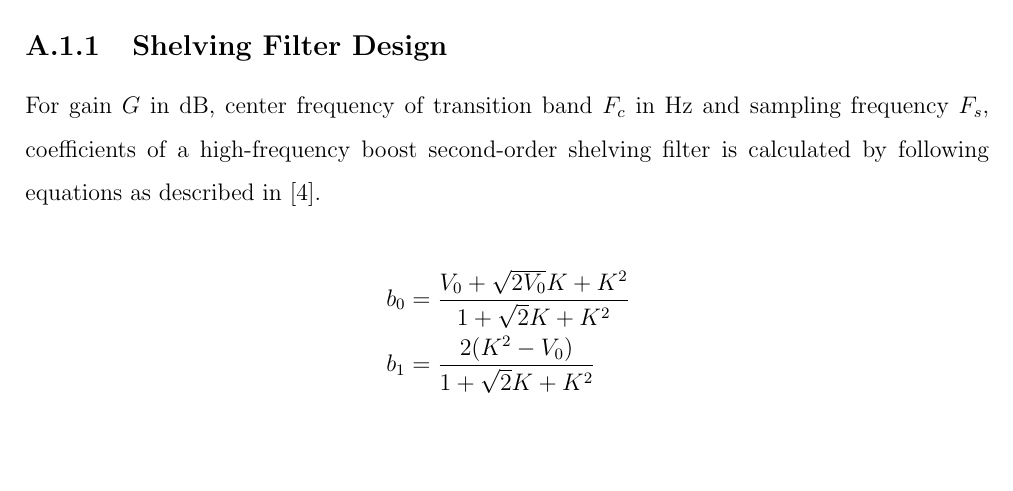
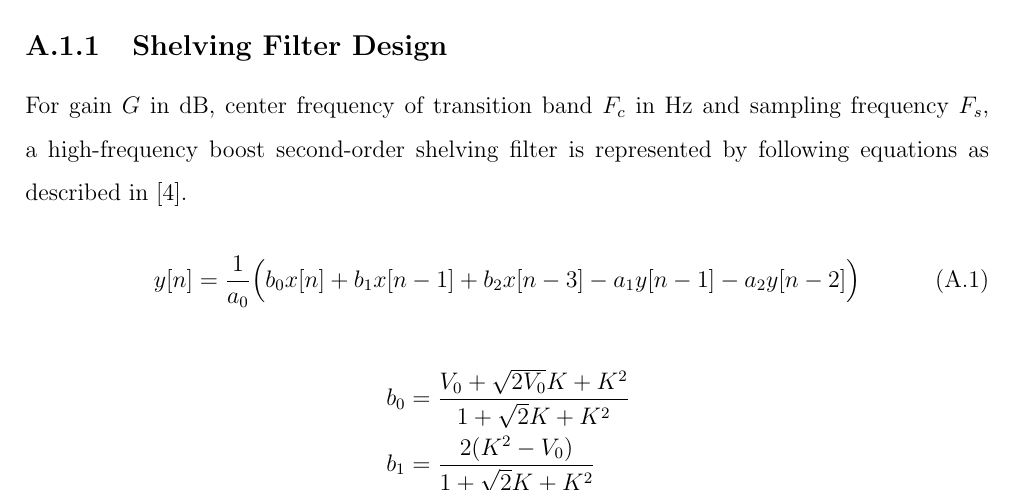
Before and after one commit to leeang/Signal-Processing-Toolbox, a LaTeX thesis (final report/report.tex, which reads final report/chapter/appendix.tex): part of page 41 of 52, cut so that both start at the same text, the shorter picture padded with empty space. Compiled offline with pdfLaTeX.

Commit message:
update appendix

```diff
--- a/final report/chapter/appendix.tex
+++ b/final report/chapter/appendix.tex
@@ -9,7 +9,11 @@
 
 \subsection{Shelving Filter Design}
 \label{shelving-appendix}
-For gain $G$ in dB, center frequency of transition band $F_c$ in Hz and sampling frequency $F_s$, coefficients of a high-frequency boost second-order shelving filter is calculated by following equations as described in \cite{DAFX_book}.
+For gain $G$ in dB, center frequency of transition band $F_c$ in Hz and sampling frequency $F_s$, a high-frequency boost second-order shelving filter is represented by following equations as described in \cite{DAFX_book}.
+
+\begin{equation}
+y[n] = \frac{1}{a_0} \Big( b_0 x[n] + b_1 x[n-1] + b_2 x[n-3] - a_1 y[n-1] - a_2 y[n-2] \Big)
+\end{equation}
 
 \begin{align}
 \begin{split}
```
